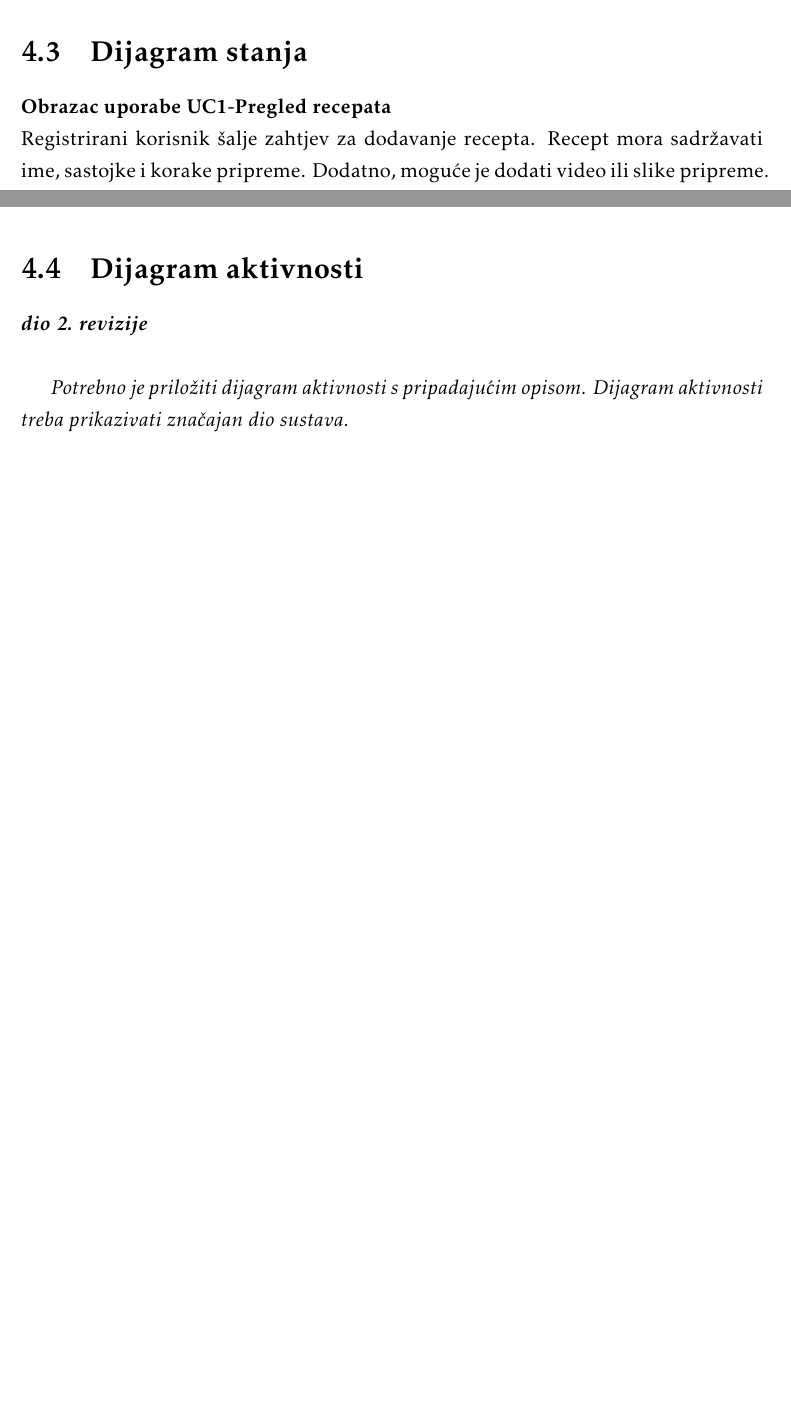
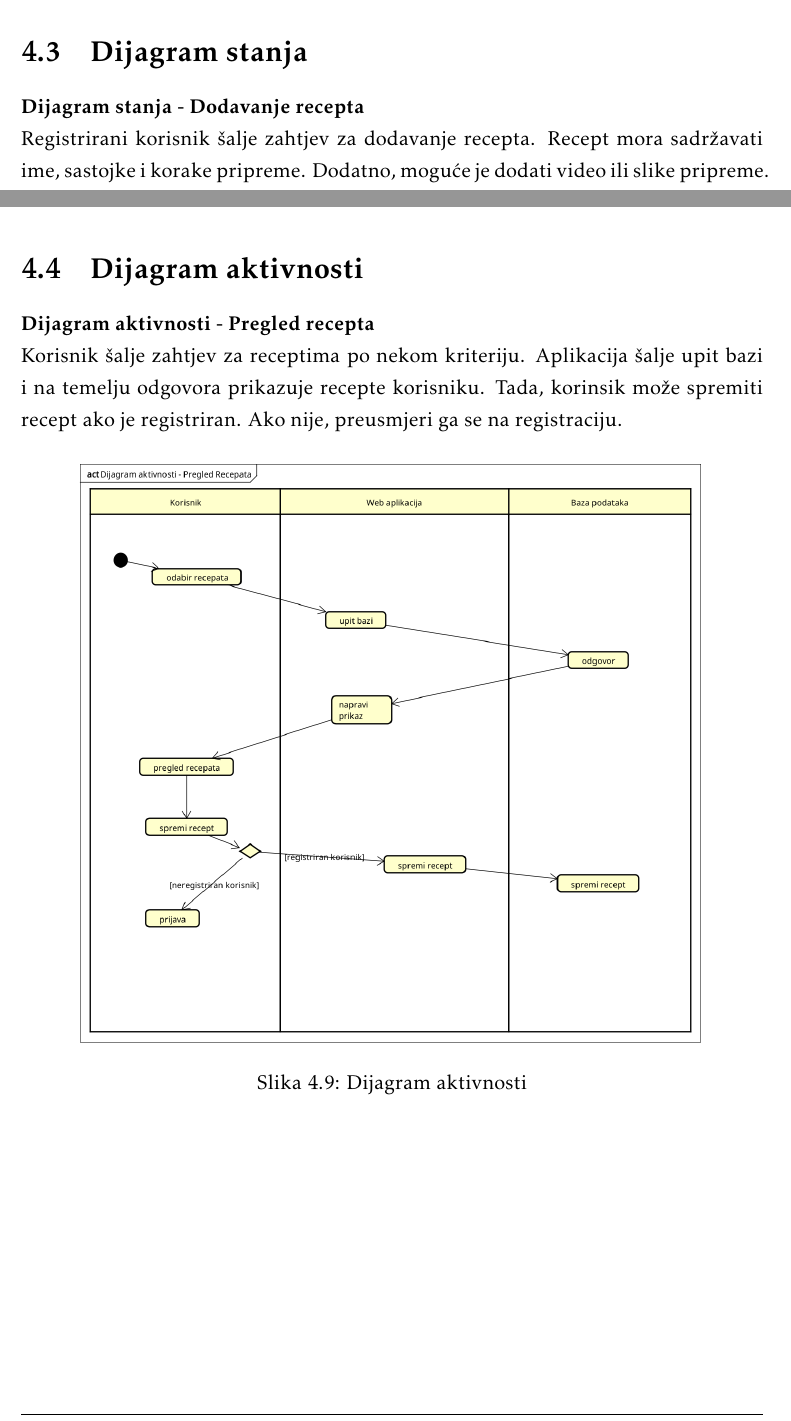
Before and after one commit to HohnjecAntonio/CodeCooks, a LaTeX document (dokumentacija/PROGI_ProjektnaDokumentacija.tex, which reads dokumentacija/Arhitektura.tex): two parts of pages 31 and 32 of 44, joined at a grey line, cut so that both start at the same text, the shorter picture padded with empty space. The pictures show the PDF file dokumentacija/PROGI_ProjektnaDokumentacija.pdf that the author committed with the source.

Commit message:
Dodan dijagram aktivnosti

```diff
--- a/dokumentacija/Arhitektura.tex
+++ b/dokumentacija/Arhitektura.tex
@@ -381,7 +381,7 @@
 
 
 	\noindent
-	\textbf{Obrazac uporabe UC1-Pregled recepata}\newline
+	\textbf{Dijagram stanja - Dodavanje recepta}\newline
 		{Registrirani korisnik šalje zahtjev za dodavanje recepta. Recept mora sadržavati ime, sastojke i korake pripreme. Dodatno, moguće je dodati video ili slike pripreme. Recept se sprema u bazu podataka.}
 
 	\begin{figure}[H]
@@ -394,7 +394,10 @@
 
 \section{Dijagram aktivnosti}
 
-\textbf{\textit{dio 2. revizije}}\\
+	\noindent
+	\textbf{Dijagram aktivnosti - Pregled recepta}\newline
+		{Korisnik šalje zahtjev za receptima po nekom kriteriju. Aplikacija šalje upit bazi i na temelju odgovora prikazuje recepte korisniku. Tada, korinsik može spremiti recept ako je registriran. Ako nije, preusmjeri ga se na registraciju.}
 
-\textit{Potrebno je priložiti dijagram aktivnosti s pripadajućim opisom. Dijagram aktivnosti treba prikazivati značajan dio sustava.}
-
+	\begin{figure}[H]
+		\includegraphics[scale= 0.4]{slike/Dijagram aktivnosti - Pregled Recepata.png}
+		\centering
```
Also changed, not shown: dokumentacija/PROGI_ProjektnaDokumentacija.pdf, dokumentacija/slike/Dijagram aktivnosti - Pregled Recepata.png (added), dokumentacija/slike/sekvencijski_dijagramUC1.png, dokumentacija/slike/sekvencijski_dijagramUC7.png, dokumentacija/Arhitektura.tex (3 more changed lines).
